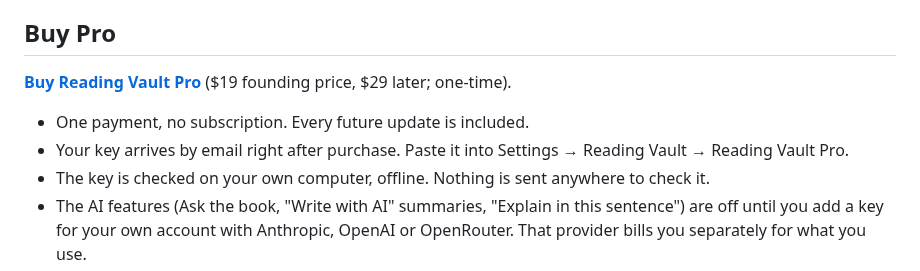
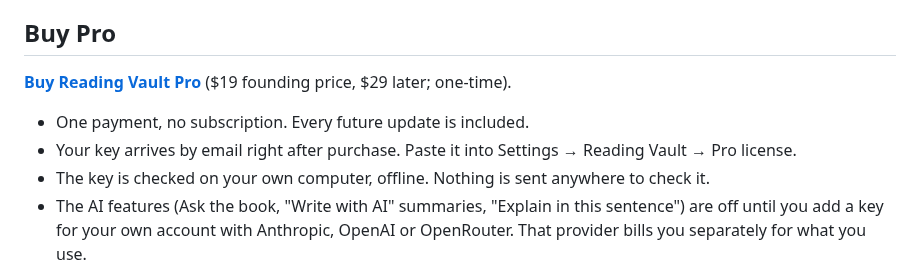
Before and after one commit to B0xfan/reading-vault, a Markdown page: README.md, the part around one of its changes. Drawn GitHub-style.

Commit message:
Reading Vault 1.0.1

```diff
--- a/README.md
+++ b/README.md
@@ -112,6 +112,6 @@ Inside the plugin, Pro features carry a small "Pro" tag, and Settings has a "Get
 
 - One payment, no subscription. Every future update is included.
-- Your key arrives by email right after purchase. Paste it into Settings → Reading Vault → Reading Vault Pro.
+- Your key arrives by email right after purchase. Paste it into Settings → Reading Vault → Pro license.
 - The key is checked on your own computer, offline. Nothing is sent anywhere to check it.
 - The AI features (Ask the book, "Write with AI" summaries, "Explain in this sentence") are off until you add a key for your own account with Anthropic, OpenAI or OpenRouter. That provider bills you separately for what you use.
 
```
Also changed, not shown: other parts of README.md (+1 -1 lines), manual/reading-vault-pro.md (+3 -3 lines), manual/settings.md (+1 -1 lines), manual/images/pro-section.png, manual/images/settings-top.png, 4 other files.
